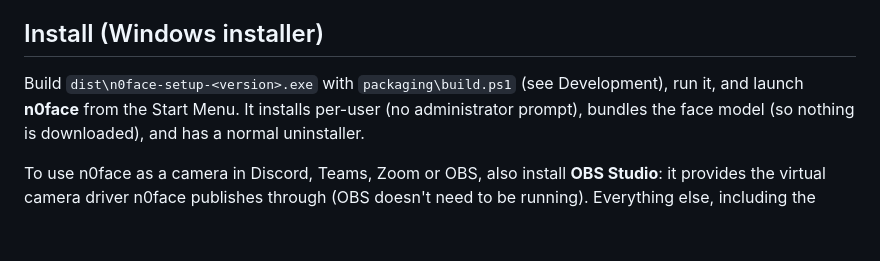
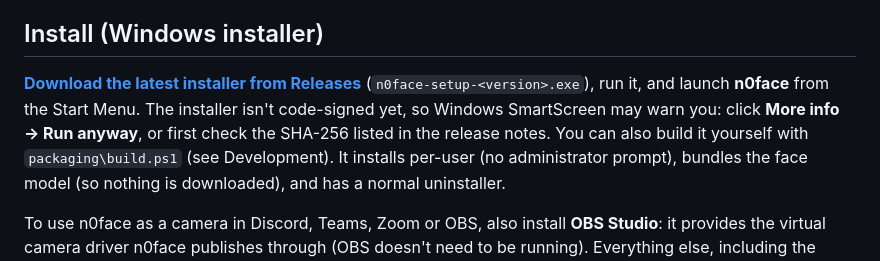
Before and after one commit to kaloyanstefanov66/n0face, a Markdown page: README.md, the part around the change. GitHub-like rendering; blank space fills up the shorter version.

Commit message:
README: link the installer download on Releases
Co-Authored-By: Claude Opus 5.5 <noreply@anthropic.com>

```diff
--- a/README.md
+++ b/README.md
@@ -33,8 +33,11 @@ flow and threat model are in [docs/PRIVACY.md](docs/PRIVACY.md).
 
 ## Install (Windows installer)
 
-Build `dist\n0face-setup-<version>.exe` with `packaging\build.ps1` (see Development), run it,
-and launch **n0face** from the Start Menu. It installs per-user (no administrator prompt), bundles
+**[Download the latest installer from Releases](https://github.com/kaloyanstefanov66/n0face/releases/latest)**
+(`n0face-setup-<version>.exe`), run it, and launch **n0face** from the Start Menu. The installer
+isn't code-signed yet, so Windows SmartScreen may warn you: click **More info → Run anyway**, or
+first check the SHA-256 listed in the release notes. You can also build it yourself with
+`packaging\build.ps1` (see Development). It installs per-user (no administrator prompt), bundles
 the face model (so nothing is downloaded), and has a normal uninstaller.
 
 To use n0face as a camera in Discord, Teams, Zoom or OBS, also install **OBS Studio**: it
```
